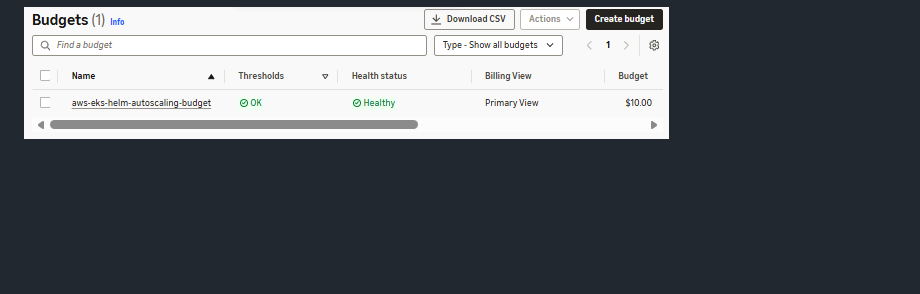
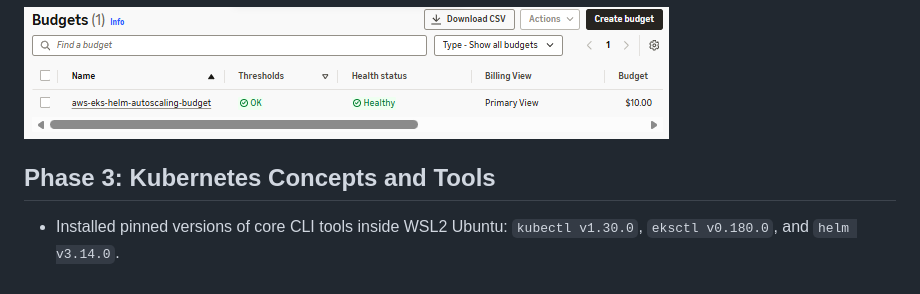
Before and after one commit to WJDVS/aws-eks-helm-autoscaling, a Markdown page: README.md, the part around the change. GitHub-like rendering; blank space fills up the shorter version.

Commit message:
feat: complete Phase 3 step 1 - install pinned CLI tools and document setup

```diff
--- a/README.md
+++ b/README.md
@@ -70,3 +70,6 @@ WordPress on Amazon EKS, deployed with Helm and autoscaled with a Horizontal Pod
 **4. AWS Budget Active ($10/mo spend guardrail):**
 
 ![AWS Budget Created](docs/screenshots/02-aws-budget-created.png)
+
+## Phase 3: Kubernetes Concepts and Tools
+- Installed pinned versions of core CLI tools inside WSL2 Ubuntu: `kubectl v1.30.0`, `eksctl v0.180.0`, and `helm v3.14.0`.
```
Also changed, not shown: docs/screenshots/03-tools-installed.png (added).
